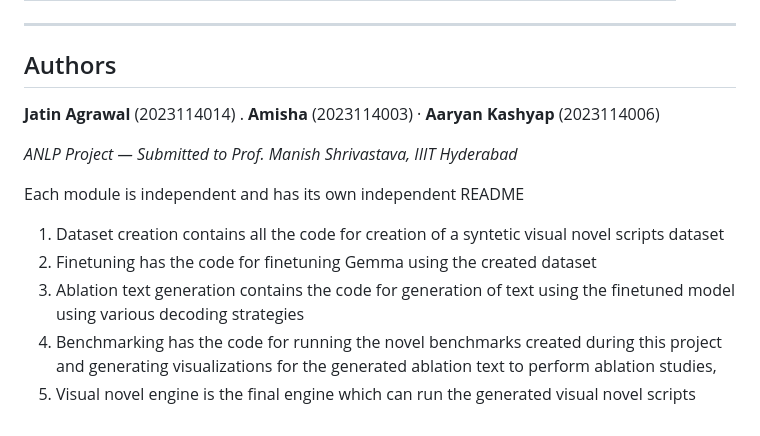
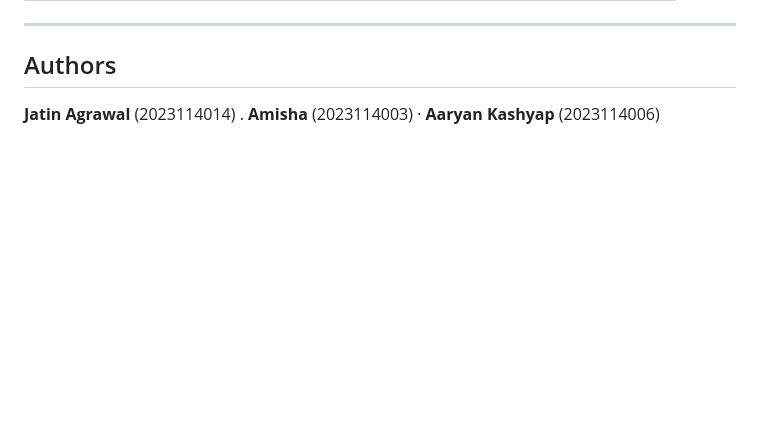
Before and after one commit to J10Official/AI_Visual_Novel, a Markdown page: readme.md, the part around one of its changes. GitHub-like rendering; blank space fills up the shorter version.

Commit message:
Update README to remove unnecessary details
Removed project submission details and module descriptions from the README.

```diff
--- a/readme.md
+++ b/readme.md
@@ -94,12 +94,3 @@ Each module is **self-contained** with its own README.
 ## Authors
 
 **Jatin Agrawal** (2023114014) . **Amisha** (2023114003) · **Aaryan Kashyap** (2023114006)
-
-*ANLP Project — Submitted to Prof. Manish Shrivastava, IIIT Hyderabad*
-
-Each module is independent and has its own independent README
-1. Dataset creation contains all the code for creation of a syntetic visual novel scripts dataset
-2. Finetuning has the code for finetuning Gemma using the created dataset
-3. Ablation text generation contains the code for generation of text using the finetuned model using various decoding strategies
-4. Benchmarking has the code for running the novel benchmarks created during this project and generating visualizations for the generated ablation text to perform ablation studies,
-5. Visual novel engine is the final engine which can run the generated visual novel scripts
```
Also changed, not shown: other parts of readme.md (+1 -1 lines).
